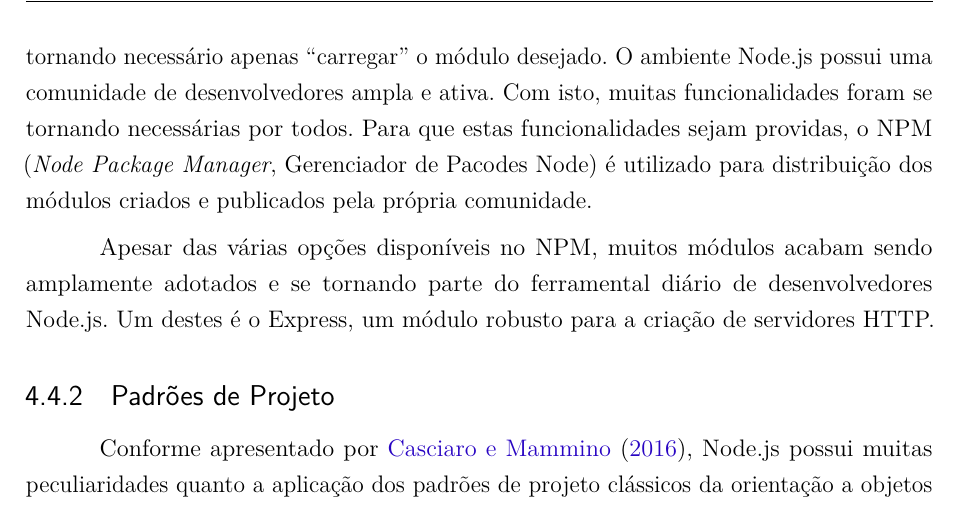
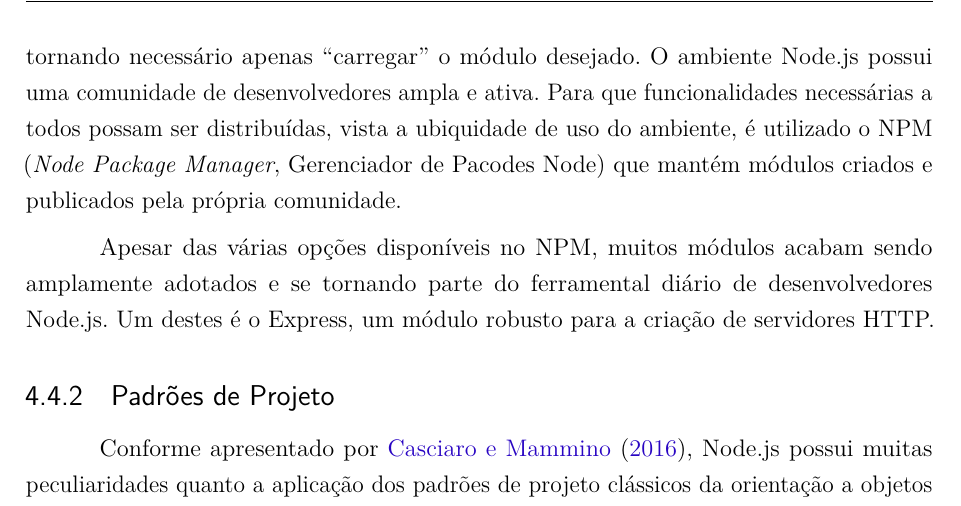
Before and after one commit to AutoREST/autorest_documents, a LaTeX thesis (Report/principal.tex, which reads Report/tecnologias.tex): part of page 29 of 97, cut so that both start at the same text. Compiled offline with pdfLaTeX.

Commit message:
update text

```diff
--- a/Report/tecnologias.tex
+++ b/Report/tecnologias.tex
@@ -52,7 +52,7 @@ Node.js é um \textit{runtime} de JavaScript orientado a eventos \cite{NODEORG:2
 \subsection{NPM e Módulos}
 \label{node:mod}
 
-No ambiente Node.js cada arquivo é considerado um módulo; assim, as funções e classes contidas em um arquivo de código podem ser facilmente utilizadas em outros, tornando necessário apenas ``carregar'' o módulo desejado. O ambiente Node.js possui uma comunidade de desenvolvedores ampla e ativa. Com isto, muitas funcionalidades foram se tornando necessárias por todos. Para que estas funcionalidades sejam providas, o NPM (\textit{Node Package Manager}, Gerenciador de Pacodes Node) é utilizado para distribuição dos módulos criados e publicados pela própria comunidade.
+No ambiente Node.js cada arquivo é considerado um módulo; assim, as funções e classes contidas em um arquivo de código podem ser facilmente utilizadas em outros, tornando necessário apenas ``carregar'' o módulo desejado. O ambiente Node.js possui uma comunidade de desenvolvedores ampla e ativa. Para que funcionalidades necessárias a todos possam ser distribuídas, vista a ubiquidade de uso do ambiente, é utilizado o NPM (\textit{Node Package Manager}, Gerenciador de Pacodes Node) que mantém módulos criados e publicados pela própria comunidade.
 
 Apesar das várias opções disponíveis no NPM, muitos módulos acabam sendo amplamente adotados e se tornando parte do ferramental diário de desenvolvedores Node.js. Um destes é o Express, um módulo robusto para a criação de servidores HTTP.
 
```
Also changed, not shown: Report/autorest_report_laser_dumer.pdf, 4 other files.
